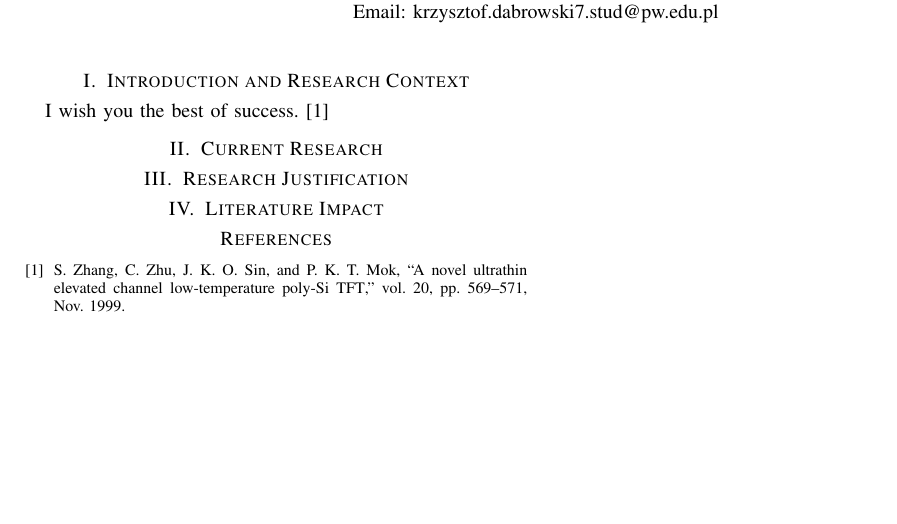
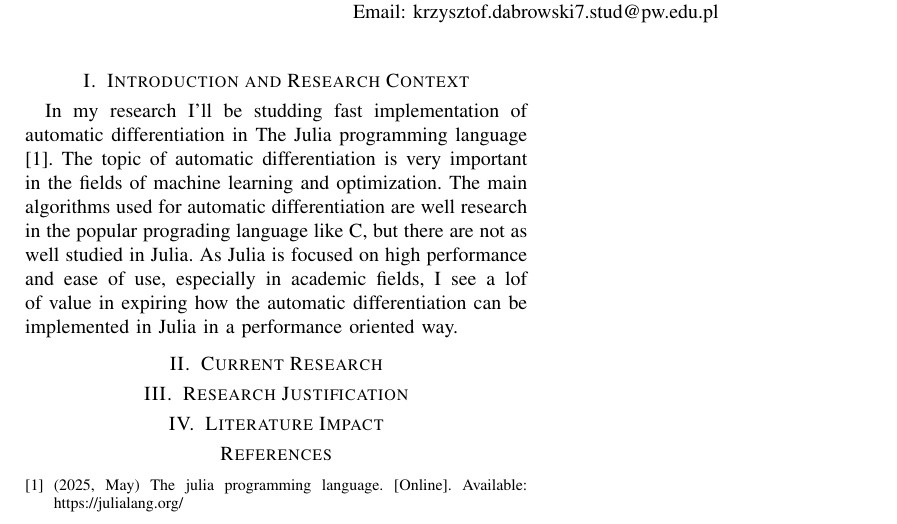
Before and after one commit to christopher-dabrowski/automatic-differentiation, a LaTeX paper (LiteratureReview/LiteratureReview.tex, which reads LiteratureReview/Bibliography.bib): part of the page, cut so that both start at the same text, the shorter picture padded with empty space. Compiled offline with pdfLaTeX; a missing font is replaced by an installed copy or a similar font; a LaTeX package or settings file that is missing is left out.

Commit message:
Introduction and Research Context section

```diff
--- a/LiteratureReview/Bibliography.bib
+++ b/LiteratureReview/Bibliography.bib
@@ -6,2 +0,0 @@
-  month         = nov,
-  year          = "1999",
@@ -9 +5,3 @@
+  year          = "2025",
+  month         = may,
 }
--- a/LiteratureReview/LiteratureReview.tex
+++ b/LiteratureReview/LiteratureReview.tex
@@ -21,11 +21,15 @@ Email: krzysztof.dabrowski7.stud@pw.edu.pl
 \section{Introduction and Research Context}
 % omówienie kontekstu badawczego i znaczenia tematu w literaturze
 
-I wish you the best of success. \cite{IEEEexample:article_typical}
+In my research I'll be studding fast implementation of automatic differentiation in The Julia programming language \cite{JuliaLanguage:Homepage}.
+The topic of automatic differentiation is very important in the fields of machine learning and optimization.
+The main algorithms used for automatic differentiation are well research in the popular prograding language like C, but there are not as well studied in Julia.
+As Julia is focused on high performance and ease of use, especially in academic fields, I see a lof of value in expiring how the automatic differentiation can be implemented in Julia in a performance oriented way.
+
 
 \section{Current Research}
 % podsumowanie najważniejszych badań (+ ew. wskazanie braków, rozbieżności)
-
+% Przejście w tył
 
 \section{Research Justification}
 % uzasadnienie potrzeby przeprowadzenia własnego badania, wskazanie, w jaki sposób wpisuje się ono w istniejącą literaturę
```
Also changed, not shown: LiteratureReview/Bibliography.bib (10 more changed lines).
